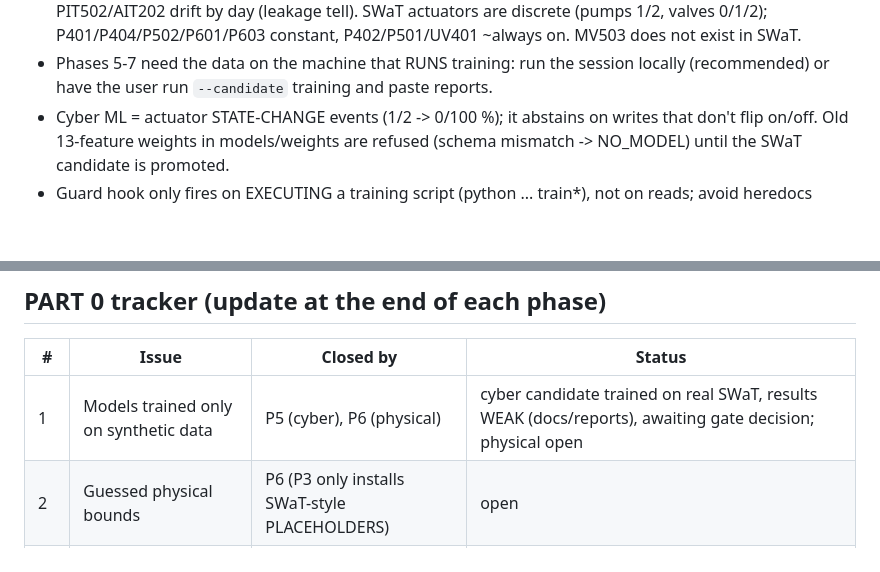
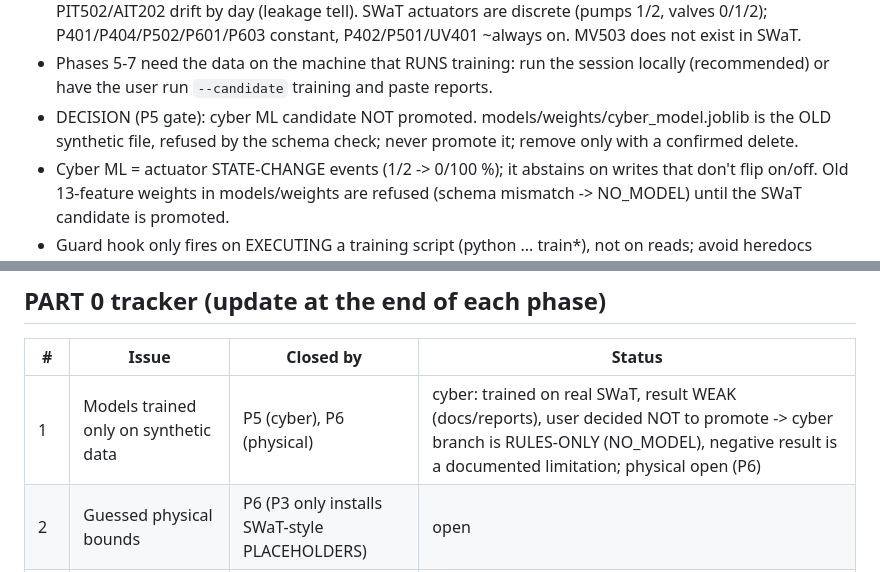
Before and after one commit to prrrrrpnch/IndustrialMinds, a Markdown page: CLAUDE.md, 2 parts joined by grey strips. Rendered like a GitHub page; blank space fills up the shorter version.

Commit message:
Phase 5 gate decision: cyber ML candidate not promoted (rules-only cyber branch)

```diff
--- a/CLAUDE.md
+++ b/CLAUDE.md
@@ -63,6 +63,7 @@ Reference files are listed by path below; none are auto-loaded.
   Segment 22 (35,900 rows, ~10 h) is 66% of all attack rows: always evaluate PER SEGMENT, split by calendar time blocks, never random rows. PIT502/AIT202 drift by day (leakage tell).
   SWaT actuators are discrete (pumps 1/2, valves 0/1/2); P401/P404/P502/P601/P603 constant, P402/P501/UV401 ~always on. MV503 does not exist in SWaT.
 - Phases 5-7 need the data on the machine that RUNS training: run the session locally (recommended) or have the user run `--candidate` training and paste reports.
+- DECISION (P5 gate): cyber ML candidate NOT promoted. models/weights/cyber_model.joblib is the OLD synthetic file, refused by the schema check; never promote it; remove only with a confirmed delete.
 - Cyber ML = actuator STATE-CHANGE events (1/2 -> 0/100 %); it abstains on writes that don't flip on/off. Old 13-feature weights in models/weights are refused (schema mismatch -> NO_MODEL) until the SWaT candidate is promoted.
 - Guard hook only fires on EXECUTING a training script (python ... train*), not on reads; avoid heredocs whose text mentions weights paths / training commands (false positives) - write scripts with the Write tool.
 - `docs/wireshark_setup.md` is currently an empty file (filled in Phase 10).
@@ -107,7 +108,7 @@ Reference files are listed by path below; none are auto-loaded.
 ## PART 0 tracker (update at the end of each phase)
 | # | Issue | Closed by | Status |
 |---|---|---|---|
-| 1 | Models trained only on synthetic data | P5 (cyber), P6 (physical) | cyber candidate trained on real SWaT, results WEAK (docs/reports), awaiting gate decision; physical open |
+| 1 | Models trained only on synthetic data | P5 (cyber), P6 (physical) | cyber: trained on real SWaT, result WEAK (docs/reports), user decided NOT to promote -> cyber branch is RULES-ONLY (NO_MODEL), negative result is a documented limitation; physical open (P6) |
 | 2 | Guessed physical bounds | P6 (P3 only installs SWaT-style PLACEHOLDERS) | open |
 | 3 | Hardcoded 127.0.0.1 | P2 | CLOSED (docs/netconfig.py; env+CLI; grep clean) |
 | 4 | Orchestrator is AND-gate | P7 | open |
```
